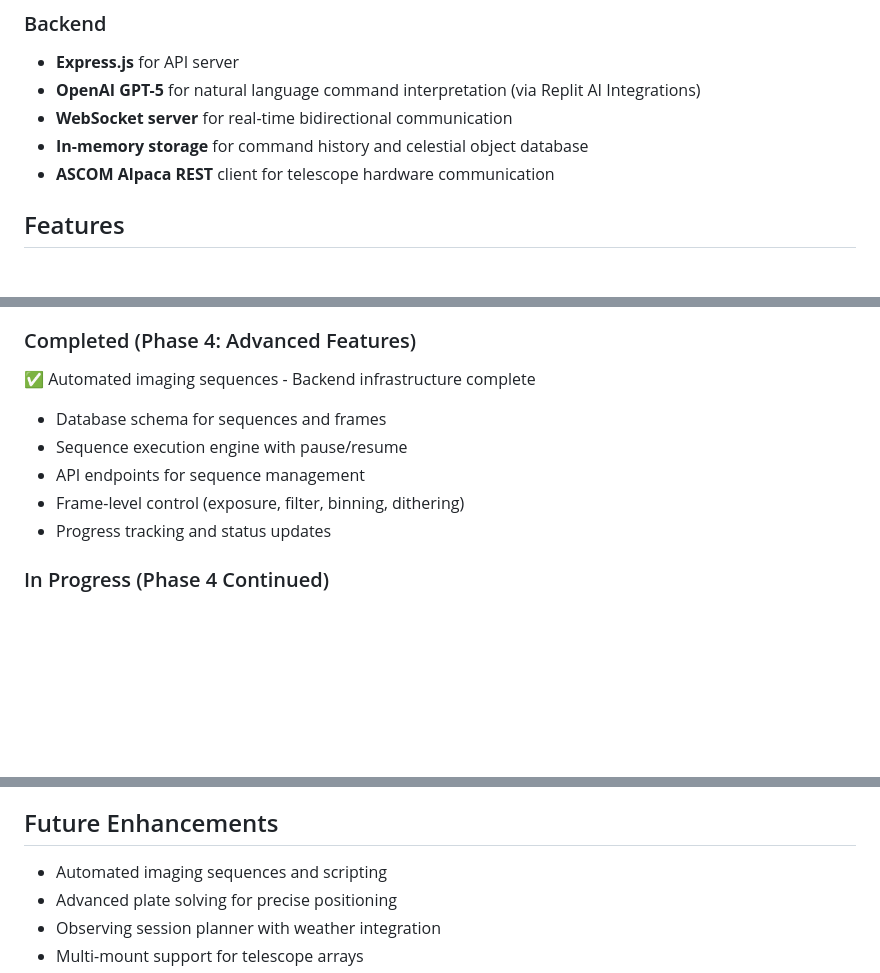
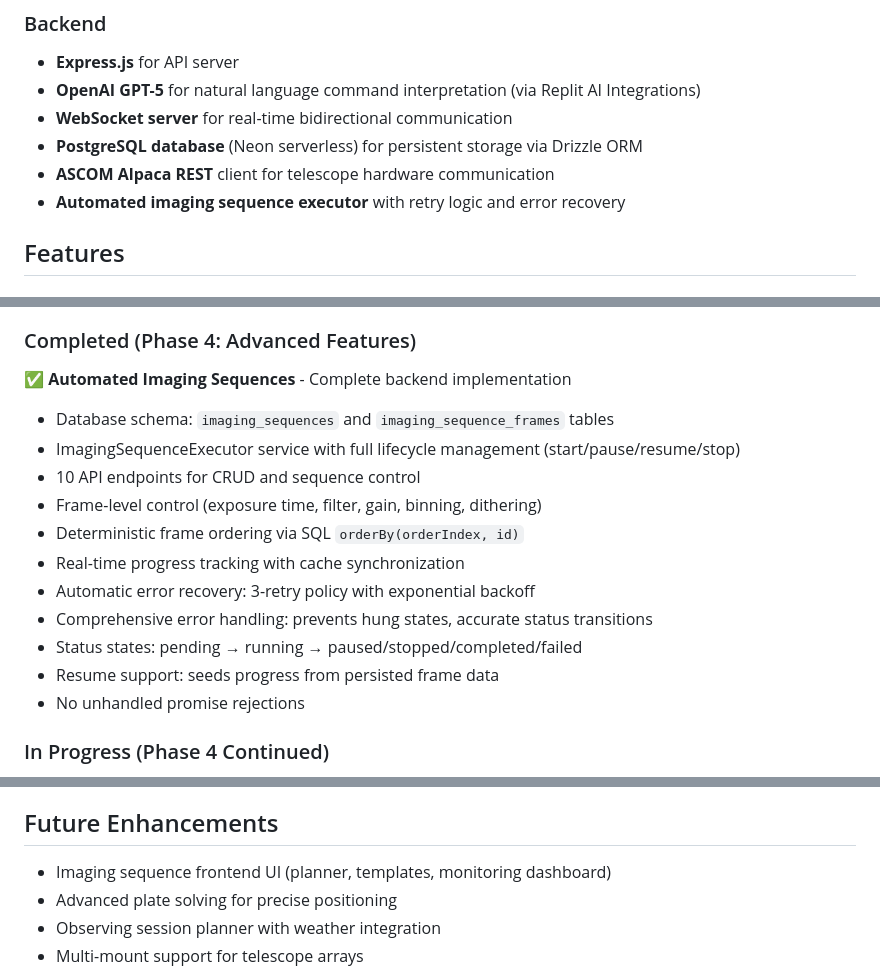
Before and after one commit to joshuagohres-gif/Telescope, a Markdown page: replit.md, 3 parts joined by grey strips. Drawn GitHub-style; blank space fills up the shorter version.

Commit message:
Add automated imaging sequences with advanced error recovery and retry logic
Implement backend infrastructure for automated imaging sequences, including database schema, execution engine, API endpoints, frame-level control, and robust error handling with a 3-retry policy.

Replit-Commit-Author: Agent
Replit-Commit-Session-Id: 2310de33-22e8-4f2e-9e82-5f9cb77df1b1
Replit-Commit-Checkpoint-Type: full_checkpoint
Replit-Commit-Event-Id: db15480b-46e9-45aa-b784-0119ea0667b2
Replit-Commit-Screenshot-Url: https://storage.googleapis.com/screenshot-production-us-central1/5e0a43a5-79a2-454c-9368-2de98093d391/2310de33-22e8-4f2e-9e82-5f9cb77df1b1/2kjsla4

```diff
--- a/replit.md
+++ b/replit.md
@@ -19,8 +19,9 @@ This application enables astronomers to control precision telescope systems thro
 - **Express.js** for API server
 - **OpenAI GPT-5** for natural language command interpretation (via Replit AI Integrations)
 - **WebSocket server** for real-time bidirectional communication
-- **In-memory storage** for command history and celestial object database
+- **PostgreSQL database** (Neon serverless) for persistent storage via Drizzle ORM
 - **ASCOM Alpaca REST** client for telescope hardware communication
+- **Automated imaging sequence executor** with retry logic and error recovery
 
 ## Features
 
@@ -203,12 +204,18 @@ server/
 ✅ Dark mode optimized for night vision
 
 ### Completed (Phase 4: Advanced Features)
-✅ Automated imaging sequences - Backend infrastructure complete
-  - Database schema for sequences and frames
-  - Sequence execution engine with pause/resume
-  - API endpoints for sequence management
-  - Frame-level control (exposure, filter, binning, dithering)
-  - Progress tracking and status updates
+✅ **Automated Imaging Sequences** - Complete backend implementation
+  - Database schema: `imaging_sequences` and `imaging_sequence_frames` tables
+  - ImagingSequenceExecutor service with full lifecycle management (start/pause/resume/stop)
+  - 10 API endpoints for CRUD and sequence control
+  - Frame-level control (exposure time, filter, gain, binning, dithering)
+  - Deterministic frame ordering via SQL `orderBy(orderIndex, id)`
+  - Real-time progress tracking with cache synchronization
+  - Automatic error recovery: 3-retry policy with exponential backoff
+  - Comprehensive error handling: prevents hung states, accurate status transitions
+  - Status states: pending → running → paused/stopped/completed/failed
+  - Resume support: seeds progress from persisted frame data
+  - No unhandled promise rejections
 
 ### In Progress (Phase 4 Continued)
 ⏳ Imaging sequence frontend UI (planner, templates, monitoring)
@@ -237,7 +244,7 @@ The application runs via the "Start application" workflow which executes `npm ru
 
 ## Future Enhancements
 
-- Automated imaging sequences and scripting
+- Imaging sequence frontend UI (planner, templates, monitoring dashboard)
 - Advanced plate solving for precise positioning
 - Observing session planner with weather integration
 - Multi-mount support for telescope arrays
```
